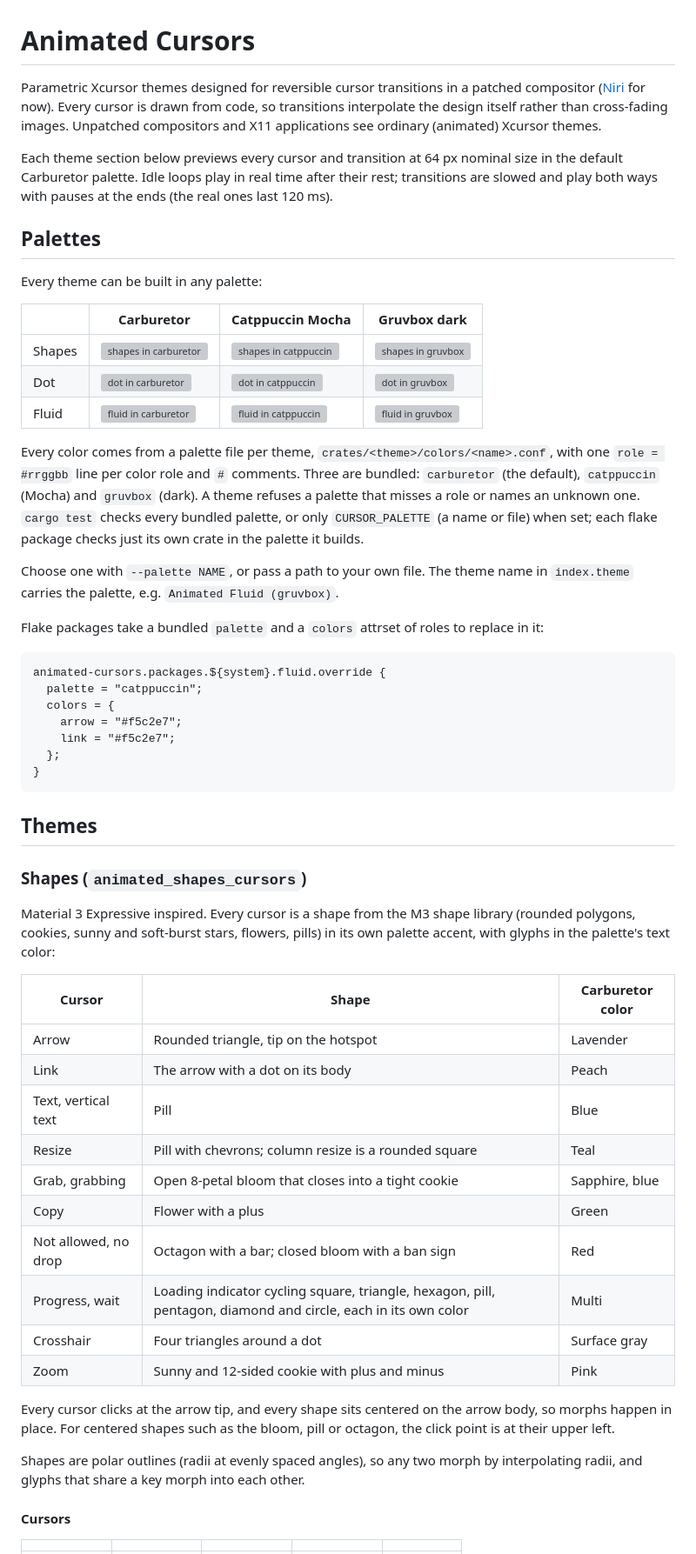
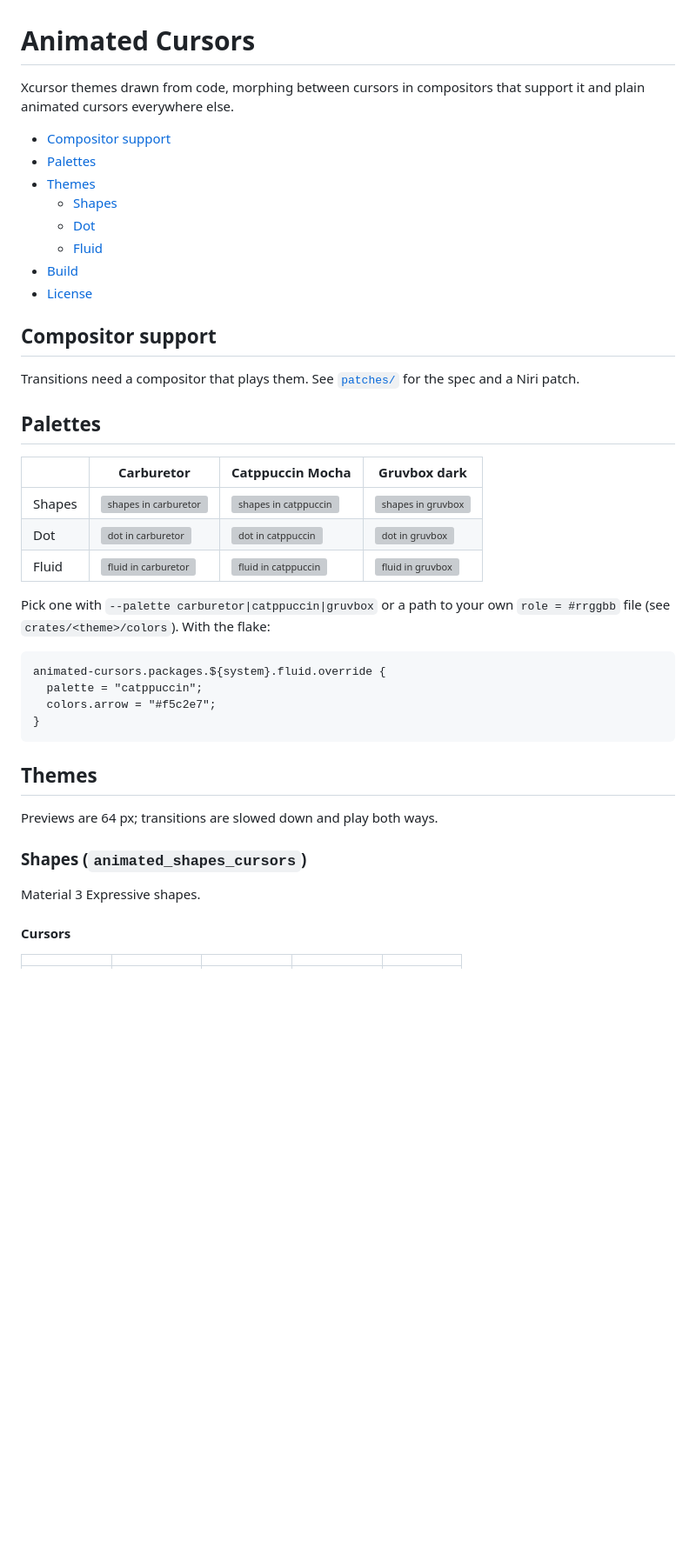
Before and after one commit to ozwaldorf/animated-cursors, a Markdown page: README.md, the part around one of its changes. Shown at 87% size. Rendered like a GitHub page; blank space fills up the shorter version; grey boxes are pictures that could not be loaded.

Commit message:
docs: trim readme to previews and usage, add toc

````diff
--- a/README.md
+++ b/README.md
@@ -1,18 +1,23 @@
 # Animated Cursors
 
-Parametric Xcursor themes designed for reversible cursor transitions in a
-patched compositor ([Niri](patches/README.md#niri) for now). Every cursor is drawn from code, so transitions interpolate the
-design itself rather than cross-fading images. Unpatched compositors and X11
-applications see ordinary (animated) Xcursor themes.
+Xcursor themes drawn from code, morphing between cursors in compositors that
+support it and plain animated cursors everywhere else.
 
-Each theme section below previews every cursor and transition at 64 px
-nominal size in the default Carburetor palette. Idle loops play in real time
-after their rest; transitions are slowed and play both ways with pauses at the
-ends (the real ones last 120 ms).
+- [Compositor support](#compositor-support)
+- [Palettes](#palettes)
+- [Themes](#themes)
+  - [Shapes](#shapes-animated_shapes_cursors)
+  - [Dot](#dot-animated_dot_cursors)
+  - [Fluid](#fluid-animated_fluid_cursors)
+- [Build](#build)
+- [License](#license)
+
+## Compositor support
+
+Transitions need a compositor that plays them. See [`patches/`](patches/README.md)
+for the spec and a Niri patch.
 
 ## Palettes
-
-Every theme can be built in any palette:
 
 | | Carburetor | Catppuccin Mocha | Gruvbox dark |
 | --- | --- | --- | --- |
@@ -20,57 +25,23 @@ Every theme can be built in any palette:
 | Dot | <img src="previews/palettes/dot-carburetor.gif" alt="dot in carburetor" width="240"> | <img src="previews/palettes/dot-catppuccin.gif" alt="dot in catppuccin" width="240"> | <img src="previews/palettes/dot-gruvbox.gif" alt="dot in gruvbox" width="240"> |
 | Fluid | <img src="previews/palettes/fluid-carburetor.gif" alt="fluid in carburetor" width="240"> | <img src="previews/palettes/fluid-catppuccin.gif" alt="fluid in catppuccin" width="240"> | <img src="previews/palettes/fluid-gruvbox.gif" alt="fluid in gruvbox" width="240"> |
 
-Every color comes from a palette file per theme, `crates/<theme>/colors/<name>.conf`,
-with one `role = #rrggbb` line per color role and `#` comments. Three are
-bundled: `carburetor` (the default), `catppuccin` (Mocha) and `gruvbox` (dark).
-A theme refuses a palette that misses a role or names an unknown one. `cargo
-test` checks every bundled palette, or only `CURSOR_PALETTE` (a name or file)
-when set; each flake package checks just its own crate in the palette it
-builds.
-
-Choose one with `--palette NAME`, or pass a path to your own file. The theme
-name in `index.theme` carries the palette, e.g. `Animated Fluid (gruvbox)`.
-
-Flake packages take a bundled `palette` and a `colors` attrset of roles to
-replace in it:
+Pick one with `--palette carburetor|catppuccin|gruvbox` or a path to your own
+`role = #rrggbb` file (see `crates/<theme>/colors`). With the flake:
 
 ```nix
 animated-cursors.packages.${system}.fluid.override {
   palette = "catppuccin";
-  colors = {
-    arrow = "#f5c2e7";
-    link = "#f5c2e7";
-  };
+  colors.arrow = "#f5c2e7";
 }
 ```
 
 ## Themes
 
+Previews are 64 px; transitions are slowed down and play both ways.
+
 ### Shapes (`animated_shapes_cursors`)
 
-Material 3 Expressive inspired. Every cursor is a shape from the M3 shape
-library (rounded polygons, cookies, sunny and soft-burst stars, flowers,
-pills) in its own palette accent, with glyphs in the palette's text color:
-
-| Cursor | Shape | Carburetor color |
-| --- | --- | --- |
-| Arrow | Rounded triangle, tip on the hotspot | Lavender |
-| Link | The arrow with a dot on its body | Peach |
-| Text, vertical text | Pill | Blue |
-| Resize | Pill with chevrons; column resize is a rounded square | Teal |
-| Grab, grabbing | Open 8-petal bloom that closes into a tight cookie | Sapphire, blue |
-| Copy | Flower with a plus | Green |
-| Not allowed, no drop | Octagon with a bar; closed bloom with a ban sign | Red |
-| Progress, wait | Loading indicator cycling square, triangle, hexagon, pill, pentagon, diamond and circle, each in its own color | Multi |
-| Crosshair | Four triangles around a dot | Surface gray |
-| Zoom | Sunny and 12-sided cookie with plus and minus | Pink |
-
-Every cursor clicks at the arrow tip, and every shape sits centered on the
-arrow body, so morphs happen in place. For centered shapes such as the
-bloom, pill or octagon, the click point is at their upper left.
-
-Shapes are polar outlines (radii at evenly spaced angles), so any two morph
-by interpolating radii, and glyphs that share a key morph into each other.
+Material 3 Expressive shapes.
 
 #### Cursors
 
````
Also changed, not shown: other parts of README.md (+4 -68 lines).
